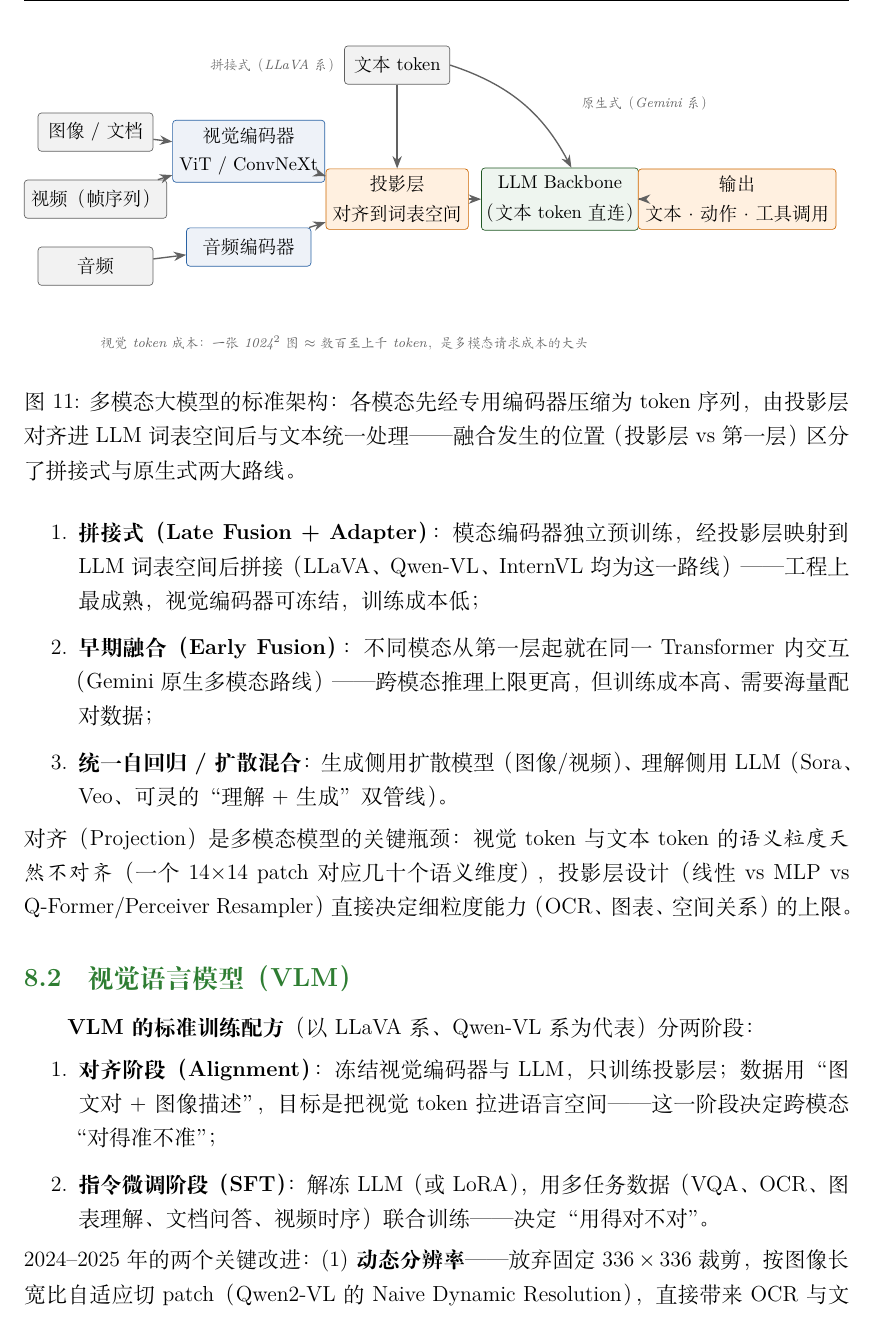
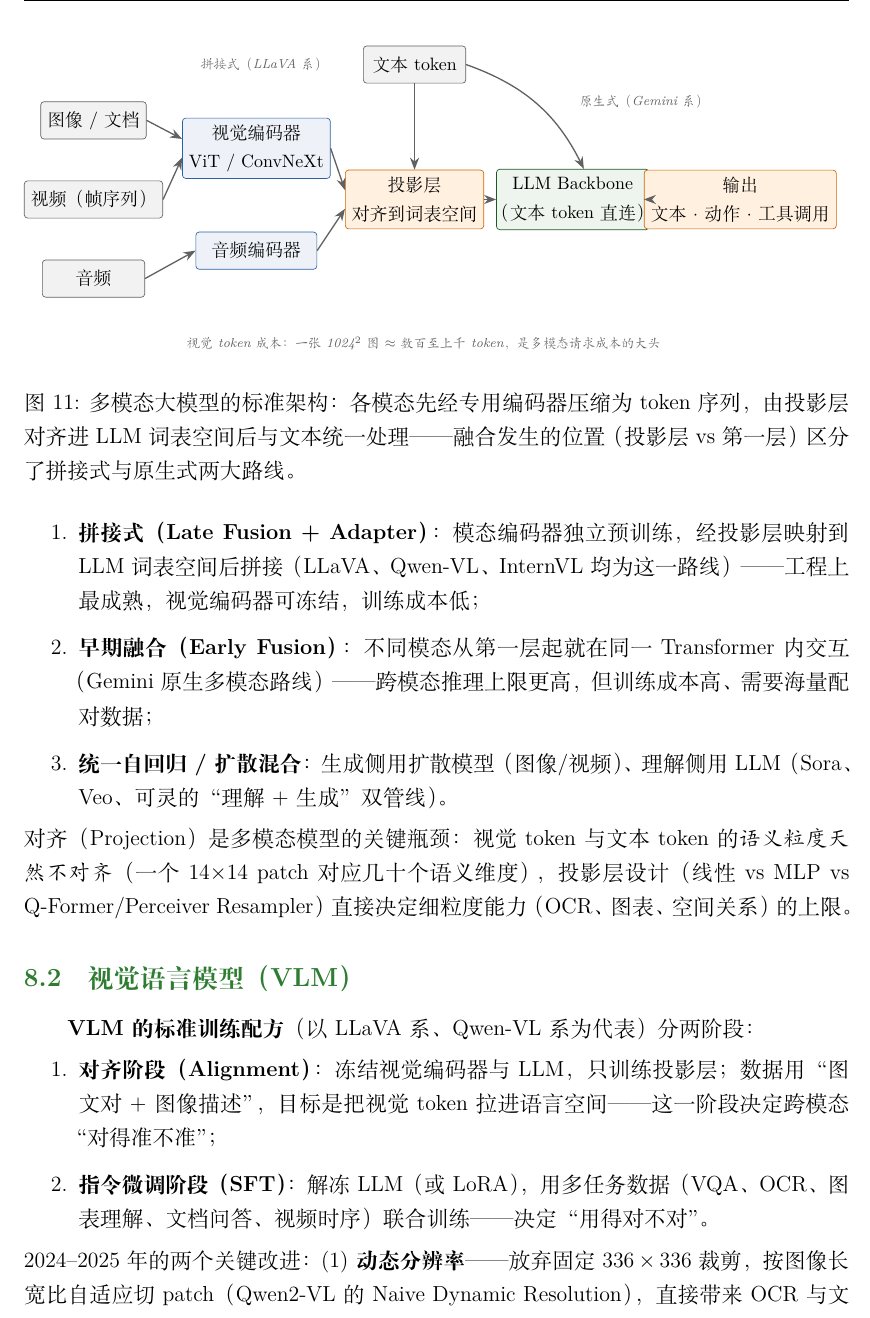
Before and after one commit to wenhui-ml/dl-llm-report, a LaTeX document (dl_llm_report.tex, which reads figs/fig11_multimodal_architecture.tex): part of page 36 of 58, cut so that both start at the same text. Compiled offline with XeLaTeX.

Commit message:
重构图11布局：拉开各阶段横向间隙、箭头分散锚点、消除投影层/输出框贴挤

```diff
--- a/figs/fig11_multimodal_architecture.tex
+++ b/figs/fig11_multimodal_architecture.tex
@@ -4,21 +4,28 @@
 % 注意：本文件为片段，依赖主文件导言区的 tikz/pgfplots 宏包、颜色定义与 tikzset 样式，不可单独编译。
 
 \begin{tikzpicture}
-\node[gry, minimum width=24mm] (img) at (0,1.4) {图像 / 文档};
-\node[gry, minimum width=24mm] (vid) at (0,0) {视频（帧序列）};
-\node[gry, minimum width=24mm] (aud) at (0,-1.4) {音频};
-\node[blk, minimum width=28mm] (venc) at (3.2,1.0) {视觉编码器\\ ViT / ConvNeXt};
-\node[blk, minimum width=26mm] (aenc) at (3.2,-1.0) {音频编码器};
-\node[orn, minimum width=28mm] (proj) at (6.3,0) {投影层\\ 对齐到词表空间};
-\node[grn, minimum width=30mm, minimum height=13mm] (llm) at (9.7,0) {LLM Backbone\\（文本 token 直连）};
-\node[orn, minimum width=30mm] (out) at (13.4,0) {输出\\ 文本 · 动作 · 工具调用};
-\node[gry, minimum width=22mm] (txt) at (6.3,2.8) {文本 token};
-\draw[arr] (img)--(venc); \draw[arr] (vid)--(venc); \draw[arr] (aud)--(aenc);
-\draw[arr] (venc)--(proj); \draw[arr] (aenc)--(proj);
-\draw[arr] (txt) -- (proj);
-\draw[arr] (txt.east) to[bend left=22] (llm.70);
-\draw[arr] (proj)--(llm); \draw[arr] (llm)--(out);
-\node[lab, anchor=east] at (5.1,2.8) {拼接式（LLaVA 系）};
-\node[lab, anchor=west] at (10.0,2.0) {原生式（Gemini 系）};
-\node[lab] at (5.2,-3.0) {视觉 token 成本：一张 1024$^2$ 图 $\approx$ 数百至上千 token，是多模态请求成本的大头};
+  % ---- 输入模态（左） ----
+  \node[gry, minimum width=22mm] (img) at (0,1.7) {图像 / 文档};
+  \node[gry, minimum width=22mm] (vid) at (0,0) {视频（帧序列）};
+  \node[gry, minimum width=22mm] (aud) at (0,-1.7) {音频};
+  % ---- 专用编码器 ----
+  \node[blk, minimum width=26mm] (venc) at (3.5,1.1) {视觉编码器\\ ViT / ConvNeXt};
+  \node[blk, minimum width=26mm] (aenc) at (3.5,-1.1) {音频编码器};
+  % ---- 投影层 / LLM / 输出：阶段间隙 ≥0.7cm，避免贴挤 ----
+  \node[orn, minimum width=26mm] (proj) at (6.9,0) {投影层\\ 对齐到词表空间};
+  \node[grn, minimum width=28mm, minimum height=13mm] (llm) at (10.3,0) {LLM Backbone\\（文本 token 直连）};
+  \node[orn, minimum width=28mm] (out) at (13.9,0) {输出\\ 文本 · 动作 · 工具调用};
+  \node[gry, minimum width=22mm] (txt) at (6.9,2.9) {文本 token};
+  % ---- 连线：编码器入口/投影层入口均分散锚点，箭头不再汇聚打结 ----
+  \draw[arr] (img.east) -- ([yshift=2mm]venc.west);
+  \draw[arr] (vid.east) -- ([yshift=-2mm]venc.west);
+  \draw[arr] (aud.east) -- (aenc.west);
+  \draw[arr] (venc.east) -- ([yshift=2mm]proj.west);
+  \draw[arr] (aenc.east) -- ([yshift=-2mm]proj.west);
+  \draw[arr] (txt) -- (proj);
+  \draw[arr] (txt.east) to[bend left=22] (llm.70);
+  \draw[arr] (proj)--(llm); \draw[arr] (llm)--(out);
+  \node[lab, anchor=east] at (5.0,2.9) {拼接式（LLaVA 系）};
+  \node[lab, anchor=west] at (10.3,2.1) {原生式（Gemini 系）};
+  \node[lab] at (7.1,-3.1) {视觉 token 成本：一张 1024$^2$ 图 $\approx$ 数百至上千 token，是多模态请求成本的大头};
 \end{tikzpicture}
```
Also changed, not shown: dl_llm_report.pdf.
